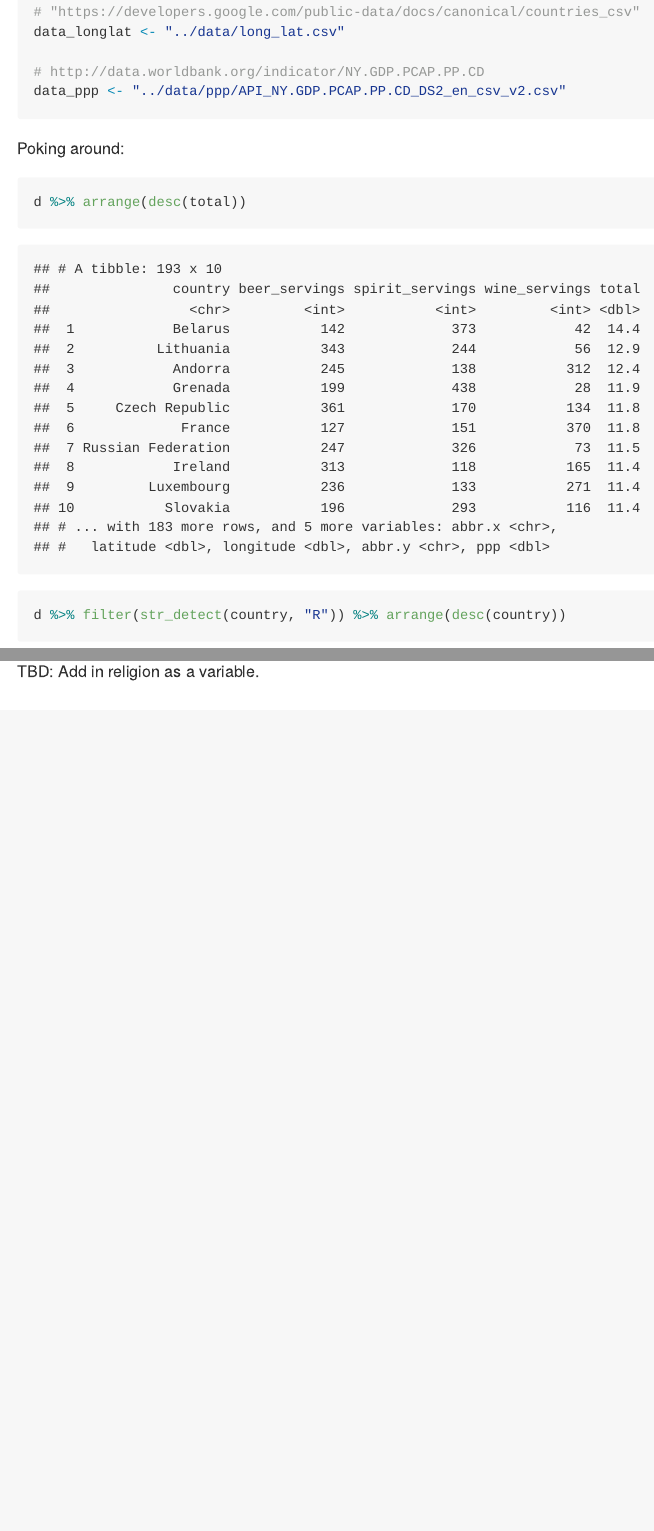
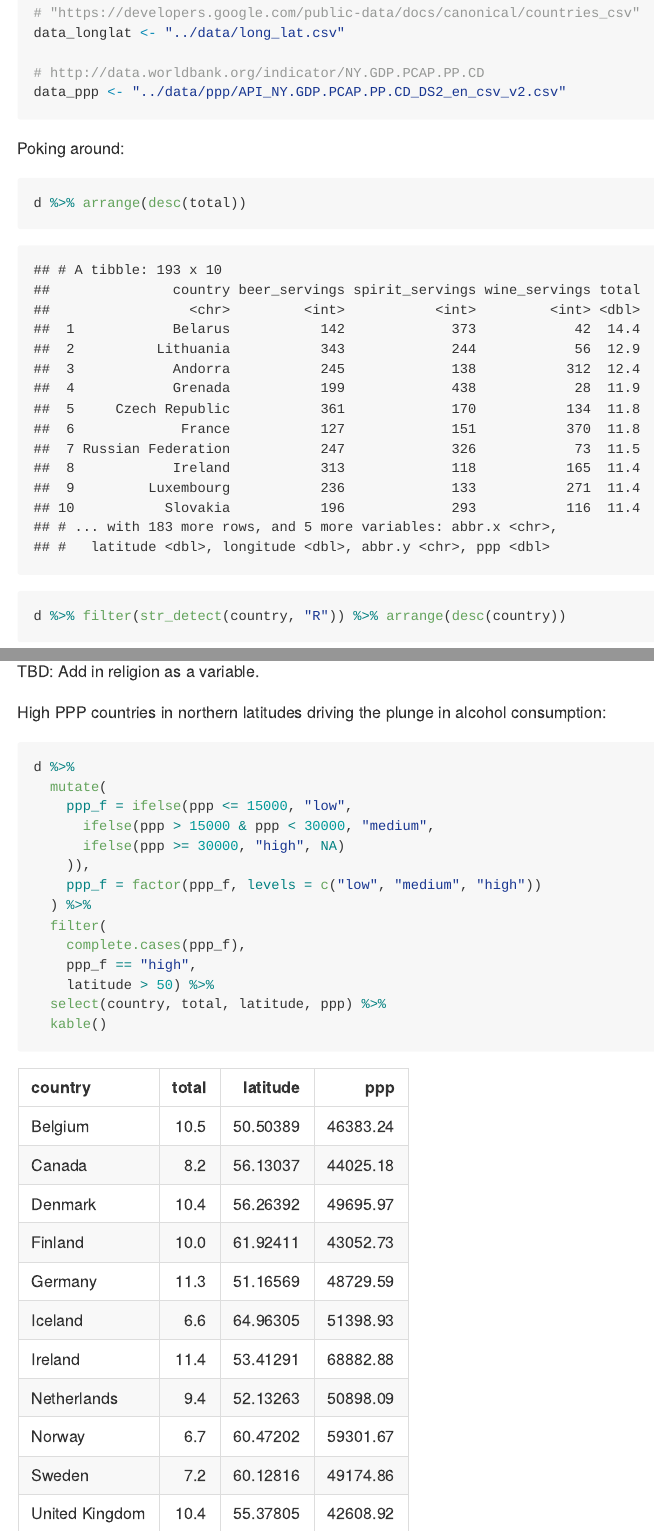
Before and after one commit to joepowers16/alcohol, an R Markdown document (analysis/drinks.Rmd): the page in a window 1100 px wide, from 700 px down before the commit and from 410 px down after it, so that both start at the same text, and a second part further down, joined at a grey line. The pictures show the output file analysis/drinks.md that the author committed with the source, drawn offline in the style of GitHub; long lines of code are wrapped.

````diff
--- a/analysis/drinks.Rmd
+++ b/analysis/drinks.Rmd
@@ -149,3 +160,21 @@
 ```
 
 TBD: Add in religion as a variable.
+
+High PPP countries in northern latitudes driving the plunge in alcohol consumption:
+```{r}
+d %>%
+  mutate(
+    ppp_f = ifelse(ppp <= 15000, "low",
+      ifelse(ppp > 15000 & ppp < 30000, "medium",
+      ifelse(ppp >= 30000, "high", NA)
+    )),
+    ppp_f = factor(ppp_f, levels = c("low", "medium", "high"))
+  ) %>%
+  filter(
+    complete.cases(ppp_f),
+    ppp_f == "high",
+    latitude > 50) %>%
+  select(country, total, latitude, ppp) %>%
+  kable()
+```
````
Also changed, not shown: analysis/drinks.md, analysis/figs/unnamed-chunk-3-1.png (added), analysis/figs/unnamed-chunk-4-1.png (added), analysis/figs/unnamed-chunk-5-1.png (added), analysis/figs/unnamed-chunk-6-1.png (added), analysis/figs/unnamed-chunk-6-2.png (added), analysis/figs/unnamed-chunk-7-1.png (added), analysis/drinks.Rmd (11 more changed lines), 7 other files.
